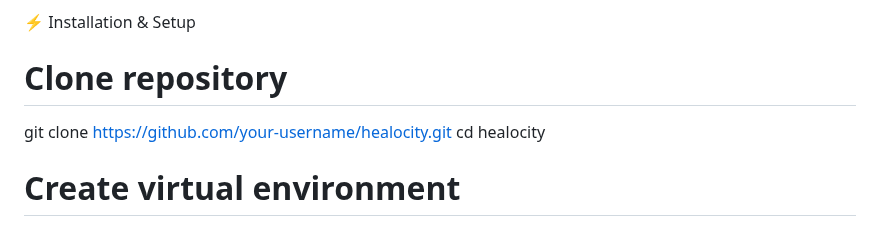
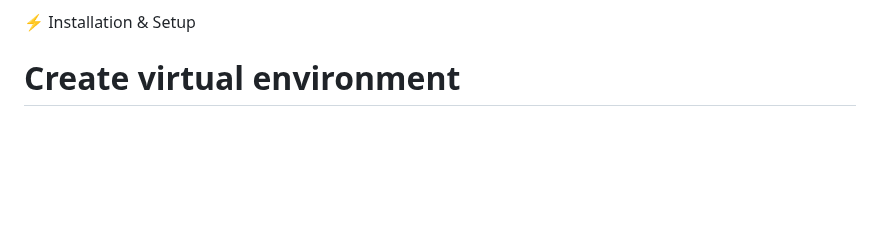
Before and after one commit to SpaceAcrobat/healthcare_project, a Markdown page: README.md, the part around the change. Rendered like a GitHub page; blank space fills up the shorter version.

```diff
--- a/README.md
+++ b/README.md
@@ -68,9 +68,7 @@ healthcare_project/
 └── db.sqlite3            # Database
 
 ⚡ Installation & Setup
-# Clone repository
-git clone https://github.com/your-username/healocity.git
-cd healocity
+
 
 # Create virtual environment
 python -m venv venv
```
